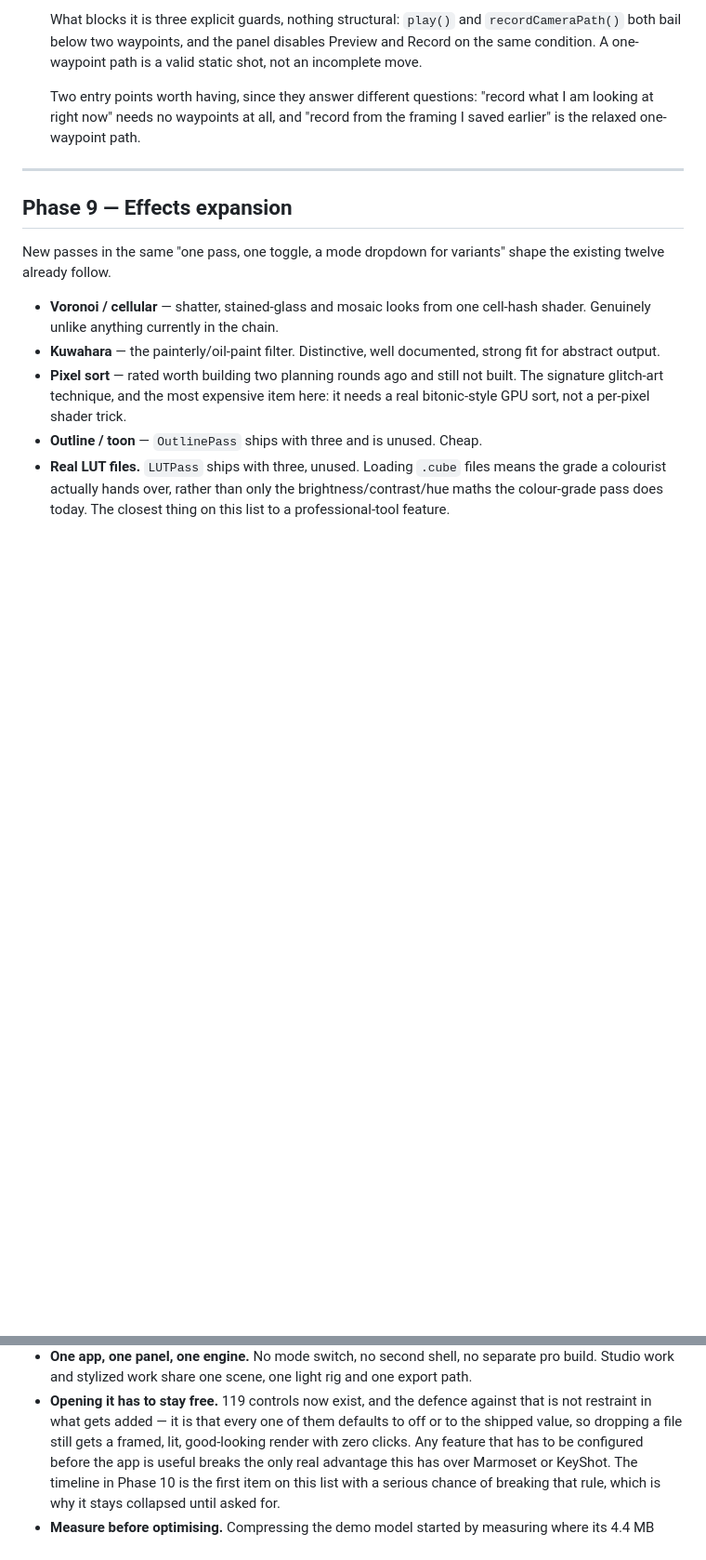
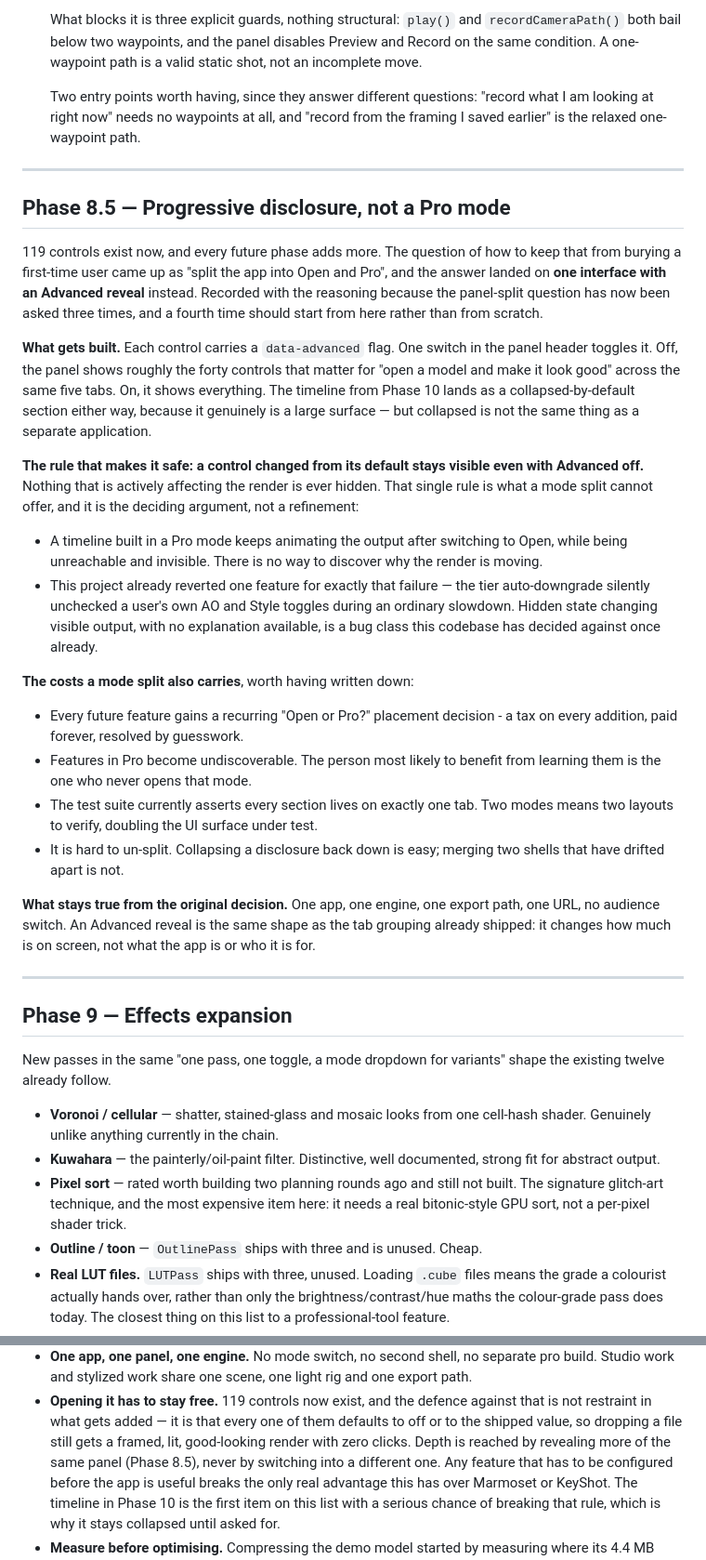
Before and after one commit to player11en/ghashangi, a Markdown page: ROADMAP.md, 2 parts joined by grey strips. Shown at 93% size. Rendered like a GitHub page; blank space fills up the shorter version.

Commit message:
Roadmap: progressive disclosure instead of an Open/Pro split (Phase 8.5)
The question of how 119 controls stay approachable came up as "split the app
into Open and Pro modes". Decided against, in favour of one interface with an
Advanced reveal: a data-advanced flag per control and a single switch, so
simple shows roughly forty essentials across the same five tabs and advanced
shows everything.

Written down with the reasoning because this is the third time the
panel-split question has been asked, and the previous two answers were also
"keep one panel" - a fourth should start from the argument rather than from
scratch.

The deciding argument is not tidiness, it is that a mode split hides state
that is still running. A timeline built in a Pro mode keeps animating the
output after switching to Open, unreachable and invisible, with no way to
discover why the render is moving. This project already reverted a feature
for exactly that failure: the tier auto-downgrade silently unchecked a user's
own AO and Style toggles during an ordinary slowdown. Hidden state changing
visible output with no explanation available is a bug class this codebase has
already decided against once.

The reveal avoids it with one rule: a control changed from its default stays
visible even with Advanced off, so nothing actively affecting the render is
ever hidden. A mode split cannot offer that.

Also recorded the costs a split carries beyond that: a permanent "Open or
Pro?" placement decision on every future feature, resolved by guesswork;
power features becoming undiscoverable to exactly the people who would learn
them; the suite's "every section lives on exactly one tab" check doubling
into two layouts; and the fact that collapsing a disclosure back down is easy
while merging two shells that have drifted apart is not.

Phase 10's timeline still lands collapsed by default - it is a large surface
and deserves that - but collapsed is not a separate application.

Co-Authored-By: Claude Opus 5 <noreply@anthropic.com>

```diff
--- a/ROADMAP.md
+++ b/ROADMAP.md
@@ -123,6 +123,54 @@ Phase 9.
   Two entry points worth having, since they answer different questions:
   "record what I am looking at right now" needs no waypoints at all, and
   "record from the framing I saved earlier" is the relaxed one-waypoint path.
+
+---
+
+## Phase 8.5 — Progressive disclosure, not a Pro mode
+
+119 controls exist now, and every future phase adds more. The question of how
+to keep that from burying a first-time user came up as "split the app into
+Open and Pro", and the answer landed on **one interface with an Advanced
+reveal** instead. Recorded with the reasoning because the panel-split question
+has now been asked three times, and a fourth time should start from here
+rather than from scratch.
+
+**What gets built.** Each control carries a `data-advanced` flag. One switch in
+the panel header toggles it. Off, the panel shows roughly the forty controls
+that matter for "open a model and make it look good" across the same five
+tabs. On, it shows everything. The timeline from Phase 10 lands as a
+collapsed-by-default section either way, because it genuinely is a large
+surface — but collapsed is not the same thing as a separate application.
+
+**The rule that makes it safe: a control changed from its default stays
+visible even with Advanced off.** Nothing that is actively affecting the
+render is ever hidden. That single rule is what a mode split cannot offer, and
+it is the deciding argument, not a refinement:
+
+- A timeline built in a Pro mode keeps animating the output after switching to
+  Open, while being unreachable and invisible. There is no way to discover why
+  the render is moving.
+- This project already reverted one feature for exactly that failure — the
+  tier auto-downgrade silently unchecked a user's own AO and Style toggles
+  during an ordinary slowdown. Hidden state changing visible output, with no
+  explanation available, is a bug class this codebase has decided against
+  once already.
+
+**The costs a mode split also carries**, worth having written down:
+
+- Every future feature gains a recurring "Open or Pro?" placement decision -
+  a tax on every addition, paid forever, resolved by guesswork.
+- Features in Pro become undiscoverable. The person most likely to benefit
+  from learning them is the one who never opens that mode.
+- The test suite currently asserts every section lives on exactly one tab. Two
+  modes means two layouts to verify, doubling the UI surface under test.
+- It is hard to un-split. Collapsing a disclosure back down is easy; merging
+  two shells that have drifted apart is not.
+
+**What stays true from the original decision.** One app, one engine, one
+export path, one URL, no audience switch. An Advanced reveal is the same shape
+as the tab grouping already shipped: it changes how much is on screen, not
+what the app is or who it is for.
 
 ---
 
@@ -312,7 +360,9 @@ one:
 - **Opening it has to stay free.** 119 controls now exist, and the defence
   against that is not restraint in what gets added — it is that every one of
   them defaults to off or to the shipped value, so dropping a file still gets
-  a framed, lit, good-looking render with zero clicks. Any feature that has to
+  a framed, lit, good-looking render with zero clicks. Depth is reached by
+  revealing more of the same panel (Phase 8.5), never by switching into a
+  different one. Any feature that has to
   be configured before the app is useful breaks the only real advantage this
   has over Marmoset or KeyShot. The timeline in Phase 10 is the first item on
   this list with a serious chance of breaking that rule, which is why it stays
```
